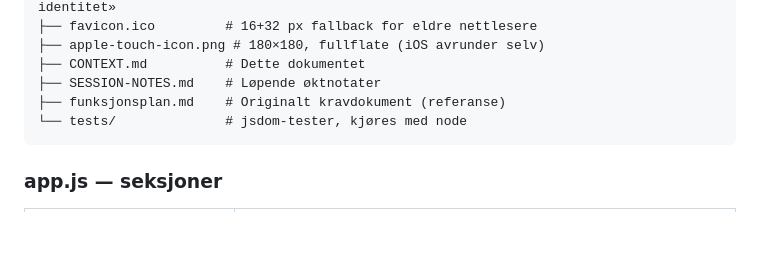
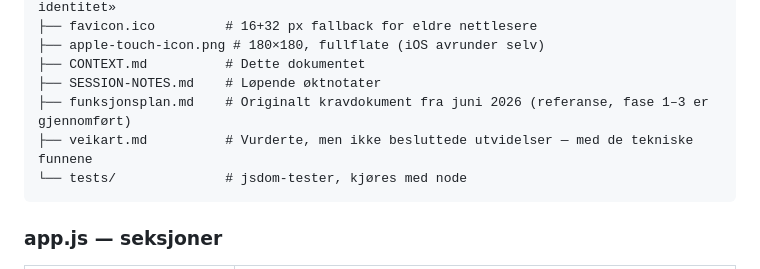
Before and after one commit to st-nikko/laererplanlegger, a Markdown page: CONTEXT.md, the part around the change. Drawn GitHub-style; blank space fills up the shorter version.

Commit message:
Veikart: vurderte utvidelser med tekniske funn

````diff
--- a/CONTEXT.md
+++ b/CONTEXT.md
@@ -22,7 +22,8 @@ Lærerplanlegger/
 ├── apple-touch-icon.png # 180×180, fullflate (iOS avrunder selv)
 ├── CONTEXT.md          # Dette dokumentet
 ├── SESSION-NOTES.md    # Løpende øktnotater
-├── funksjonsplan.md    # Originalt kravdokument (referanse)
+├── funksjonsplan.md    # Originalt kravdokument fra juni 2026 (referanse, fase 1–3 er gjennomført)
+├── veikart.md          # Vurderte, men ikke besluttede utvidelser — med de tekniske funnene
 └── tests/              # jsdom-tester, kjøres med node
 ```
 
````
Also changed, not shown: veikart.md (added, +257 -0 lines).
